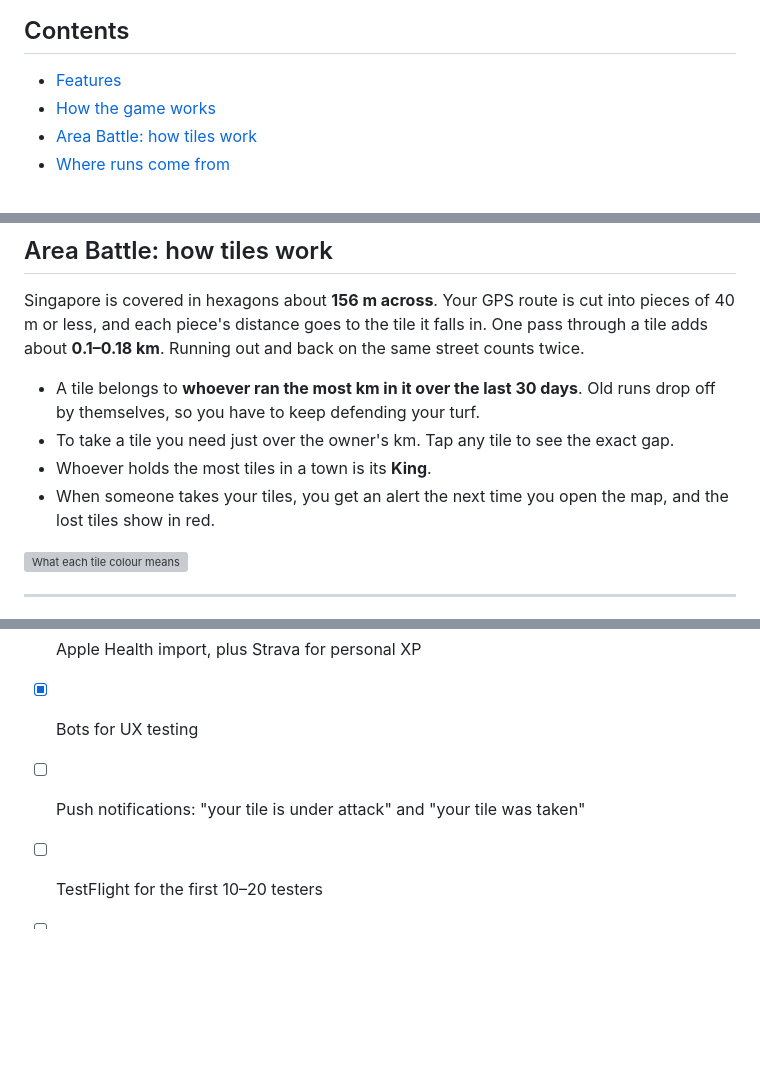
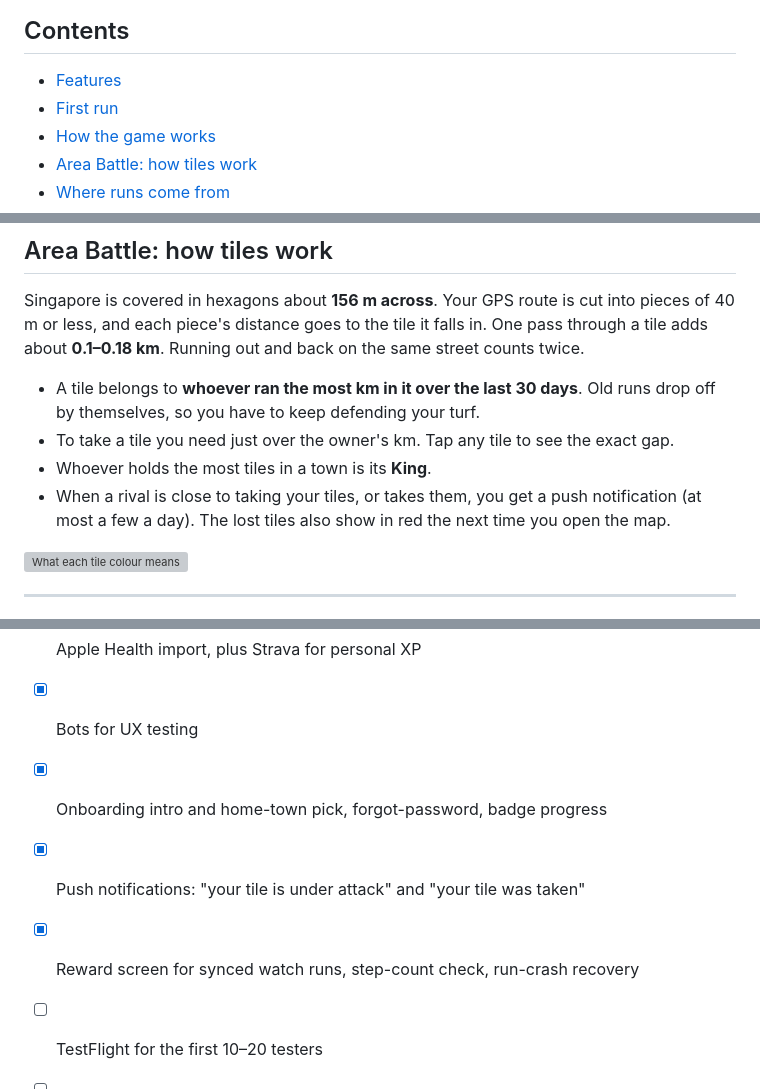
Before and after one commit to Jayyeosq/levelup, a Markdown page: README.md, 3 parts joined by grey strips. GitHub-like rendering; blank space fills up the shorter version; grey boxes are pictures that could not be loaded.

```diff
--- a/README.md
+++ b/README.md
@@ -17,6 +17,7 @@ LevelUp+ is a running app for Singapore with game mechanics. Every km earns XP,
 ## Contents
 
 - [Features](#features)
+- [First run](#first-run)
 - [How the game works](#how-the-game-works)
 - [Area Battle: how tiles work](#area-battle-how-tiles-work)
 - [Where runs come from](#where-runs-come-from)
@@ -87,7 +102,7 @@ Singapore is covered in hexagons about **156 m across**. Your GPS route is cut i
 - A tile belongs to **whoever ran the most km in it over the last 30 days**. Old runs drop off by themselves, so you have to keep defending your turf.
 - To take a tile you need just over the owner's km. Tap any tile to see the exact gap.
 - Whoever holds the most tiles in a town is its **King**.
-- When someone takes your tiles, you get an alert the next time you open the map, and the lost tiles show in red.
+- When a rival is close to taking your tiles, or takes them, you get a push notification (at most a few a day). The lost tiles also show in red the next time you open the map.
 
 ![What each tile colour means](docs/images/tile-rules.svg)
 
@@ -224,7 +245,9 @@ docs/images/                images used in this README
 - [x] Area Battle: shared map, Kings, steal alerts, under-attack and within-reach tiles
 - [x] Apple Health import, plus Strava for personal XP
 - [x] Bots for UX testing
-- [ ] Push notifications: "your tile is under attack" and "your tile was taken"
+- [x] Onboarding intro and home-town pick, forgot-password, badge progress
+- [x] Push notifications: "your tile is under attack" and "your tile was taken"
+- [x] Reward screen for synced watch runs, step-count check, run-crash recovery
 - [ ] TestFlight for the first 10–20 testers
 - [ ] Android with Health Connect
 - [ ] Server-side XP, Apple/Google sign-in and a privacy policy
```
Also changed, not shown: other parts of README.md (+22 -2 lines), docs/images/intro-1-xp.png (added), docs/images/intro-2-level.png (added), docs/images/intro-3-territory.png (added), docs/images/while-away.png (added).
